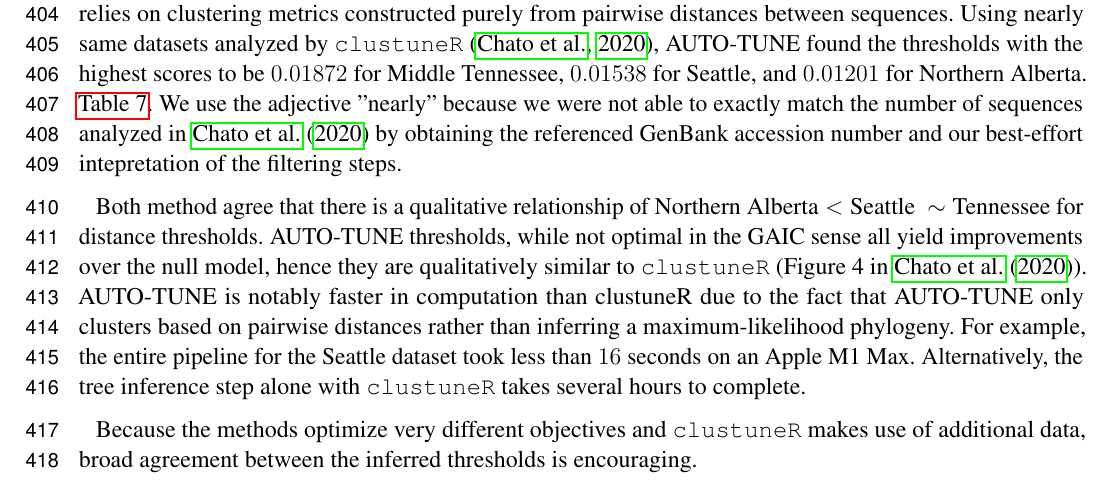
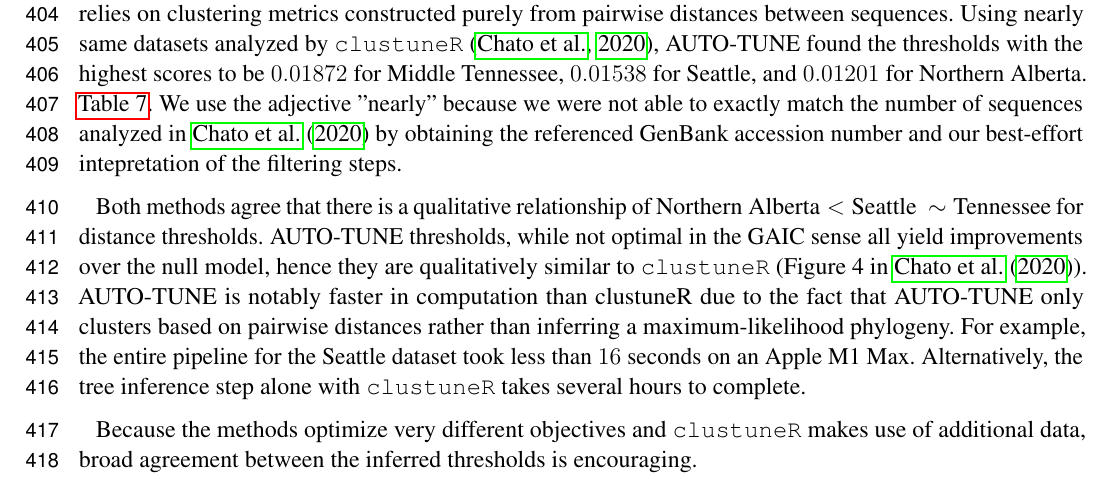
Before and after one commit to veg/autotune-paper, a LaTeX document (frontiers.tex): part of page 11 of 28, cut so that both start at the same text. Compiled offline with pdfLaTeX.

Commit message:
sweaver edit

```diff
--- a/frontiers.tex
+++ b/frontiers.tex
@@ -691,7 +691,7 @@ sequences analyzed in \citet{chato_public_2020} by obtaining the referenced
 GenBank accession number and our best-effort intepretation of the filtering
 steps.
 
-Both method agree that there is a qualitative relationship of $\text{Northern
+Both methods agree that there is a qualitative relationship of $\text{Northern
 		Alberta} < \text{Seattle} ~\sim \text{Tennessee}$ for distance thresholds.
 AUTO-TUNE thresholds, while not optimal in the GAIC sense all yield
 improvements over the null model, hence they are qualitatively similar to {\tt
```
